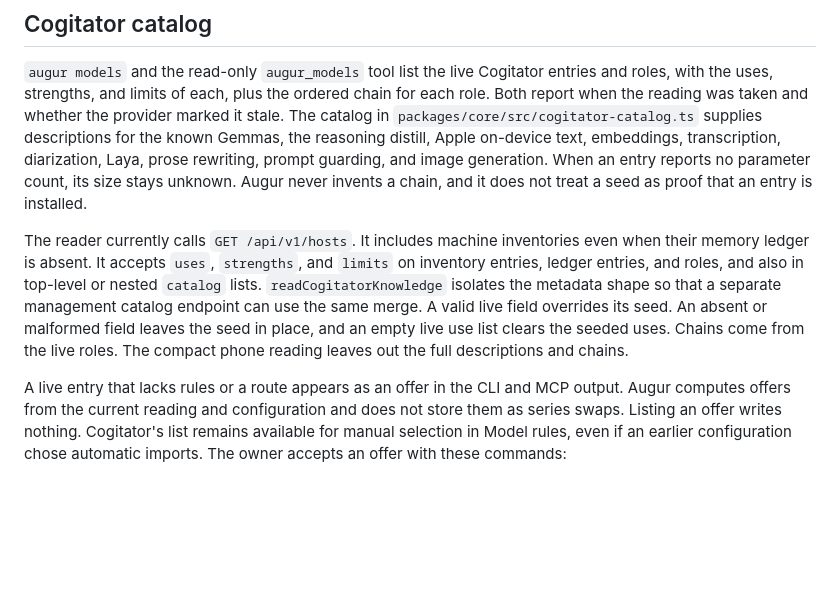
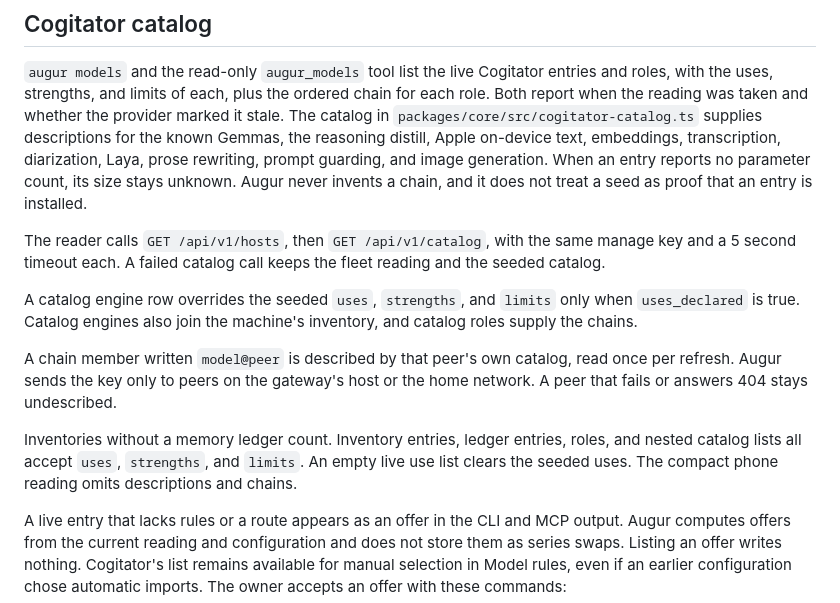
Before and after one commit to neostryder/augur, a Markdown page: docs/configuring.md, the part around the change. GitHub-like rendering; blank space fills up the shorter version.

```diff
--- a/docs/configuring.md
+++ b/docs/configuring.md
@@ -30,7 +30,13 @@ Idle time counts back through usage history to the last reading at or above the
 
 `augur models` and the read-only `augur_models` tool list the live Cogitator entries and roles, with the uses, strengths, and limits of each, plus the ordered chain for each role. Both report when the reading was taken and whether the provider marked it stale. The catalog in `packages/core/src/cogitator-catalog.ts` supplies descriptions for the known Gemmas, the reasoning distill, Apple on-device text, embeddings, transcription, diarization, Laya, prose rewriting, prompt guarding, and image generation. When an entry reports no parameter count, its size stays unknown. Augur never invents a chain, and it does not treat a seed as proof that an entry is installed.
 
-The reader currently calls `GET /api/v1/hosts`. It includes machine inventories even when their memory ledger is absent. It accepts `uses`, `strengths`, and `limits` on inventory entries, ledger entries, and roles, and also in top-level or nested `catalog` lists. `readCogitatorKnowledge` isolates the metadata shape so that a separate management catalog endpoint can use the same merge. A valid live field overrides its seed. An absent or malformed field leaves the seed in place, and an empty live use list clears the seeded uses. Chains come from the live roles. The compact phone reading leaves out the full descriptions and chains.
+The reader calls `GET /api/v1/hosts`, then `GET /api/v1/catalog`, with the same manage key and a 5 second timeout each. A failed catalog call keeps the fleet reading and the seeded catalog.
+
+A catalog engine row overrides the seeded `uses`, `strengths`, and `limits` only when `uses_declared` is true. Catalog engines also join the machine's inventory, and catalog roles supply the chains.
+
+A chain member written `model@peer` is described by that peer's own catalog, read once per refresh. Augur sends the key only to peers on the gateway's host or the home network. A peer that fails or answers 404 stays undescribed.
+
+Inventories without a memory ledger count. Inventory entries, ledger entries, roles, and nested catalog lists all accept `uses`, `strengths`, and `limits`. An empty live use list clears the seeded uses. The compact phone reading omits descriptions and chains.
 
 A live entry that lacks rules or a route appears as an offer in the CLI and MCP output. Augur computes offers from the current reading and configuration and does not store them as series swaps. Listing an offer writes nothing. Cogitator's list remains available for manual selection in Model rules, even if an earlier configuration chose automatic imports. The owner accepts an offer with these commands:
 
```
Also changed, not shown: CHANGELOG.md (+1 -0 lines), README.md (+1 -1 lines).
